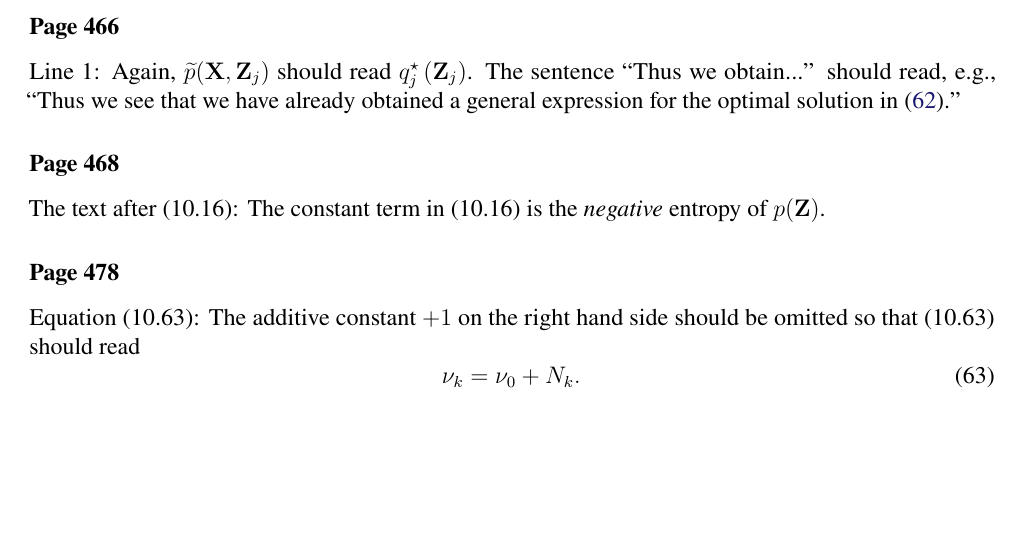
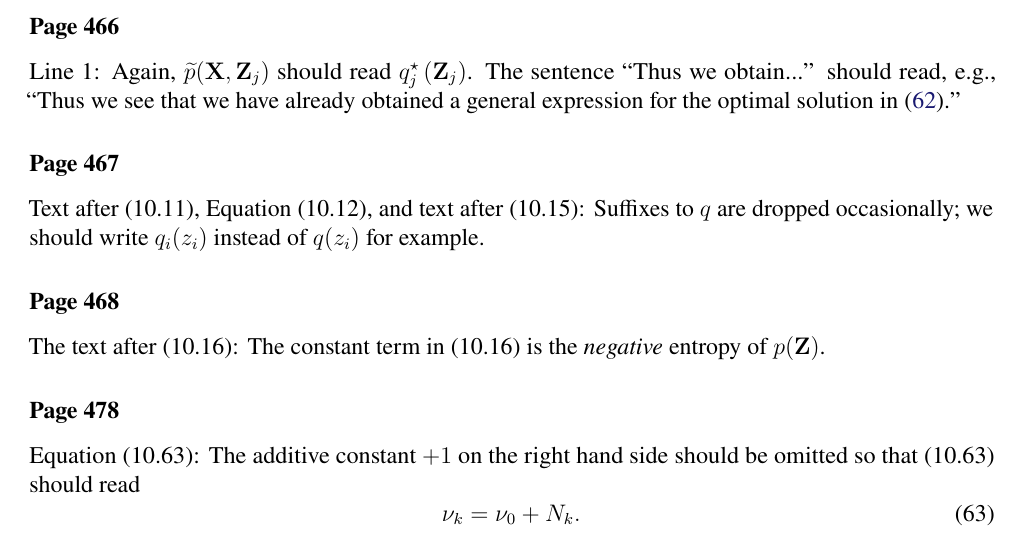
Before and after one commit to yousuketakada/prml_errata, a LaTeX document (prml_errata.tex): part of page 12 of 29, cut so that both start at the same text, the shorter picture padded with empty space. Compiled offline with pdfLaTeX.

Commit message:
Add erratum for suffixes to $q$ on page 467

```diff
--- a/prml_errata.tex
+++ b/prml_errata.tex
@@ -876,6 +876,11 @@ The sentence~``Thus we obtain...'' should read, e.g.,
 ``Thus we see that we have already obtained a general expression for the optimal solution in
 \eqref{eq:optimal_solution_for_variational_bayes}.''
 
+\erratum{Page~467}
+Text after (10.11), Equation~(10.12), and text after (10.15):
+Suffixes to $q$ are dropped occasionally;
+we should write $q_i(z_i)$ instead of $q(z_i)$ for example.
+
 \erratum{Page~468}
 The text after (10.16):
 The constant term in (10.16) is the \emph{negative} entropy of $p(\mathbf{Z})$.
```
